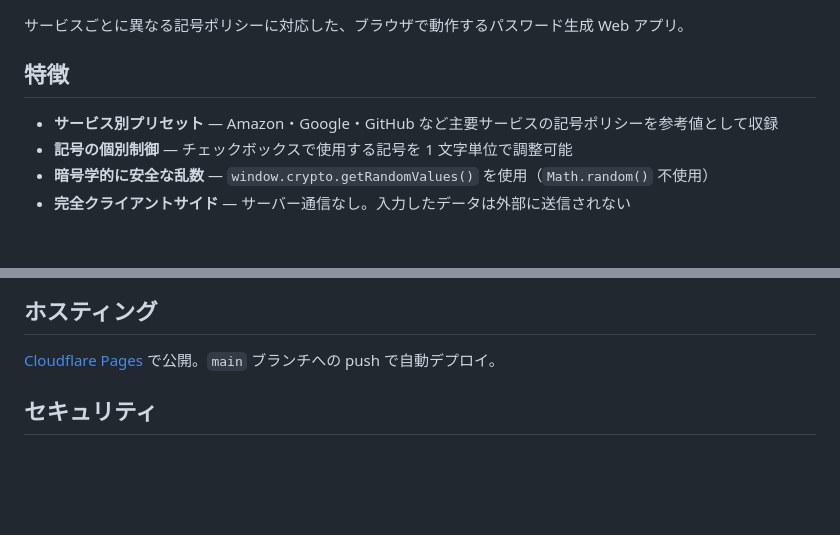
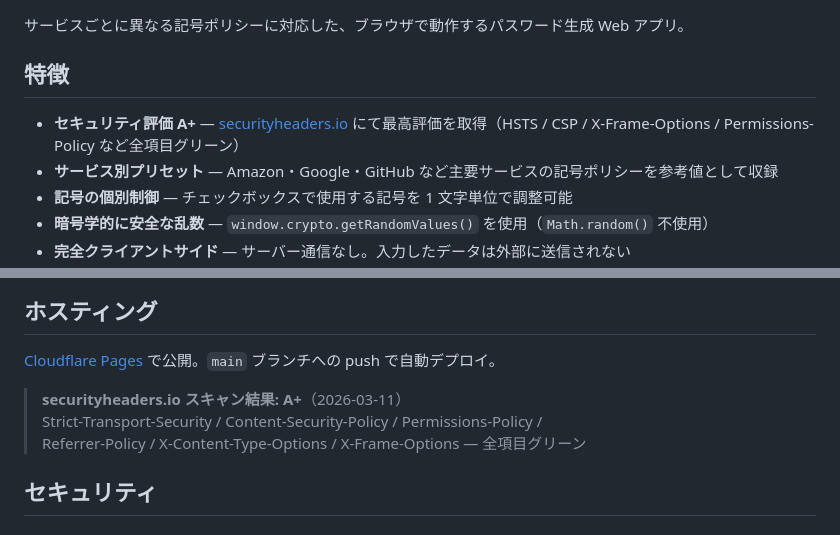
Before and after one commit to rocket-martue/password-generator, a Markdown page: README.md, 2 parts joined by grey strips. GitHub-like rendering; blank space fills up the shorter version.

Commit message:
docs: securityheaders.io A+ 取得を README・plan に記録

```diff
--- a/README.md
+++ b/README.md
@@ -4,6 +4,7 @@
 
 ## 特徴
 
+- **セキュリティ評価 A+** — [securityheaders.io](https://securityheaders.com/) にて最高評価を取得（HSTS / CSP / X-Frame-Options / Permissions-Policy など全項目グリーン）
 - **サービス別プリセット** — Amazon・Google・GitHub など主要サービスの記号ポリシーを参考値として収録
 - **記号の個別制御** — チェックボックスで使用する記号を 1 文字単位で調整可能
 - **暗号学的に安全な乱数** — `window.crypto.getRandomValues()` を使用（`Math.random()` 不使用）
@@ -67,6 +68,10 @@ password-generator/
 
 [Cloudflare Pages](https://password-generator-15a.pages.dev/) で公開。`main` ブランチへの push で自動デプロイ。
 
+> **securityheaders.io スキャン結果: A+**（2026-03-11）
+> Strict-Transport-Security / Content-Security-Policy / Permissions-Policy /
+> Referrer-Policy / X-Content-Type-Options / X-Frame-Options — 全項目グリーン
+
 ## セキュリティ
 
 ### クライアントサイド
```
Also changed, not shown: .docs/plan-passwordGenerator.prompt.md (+1 -1 lines).
